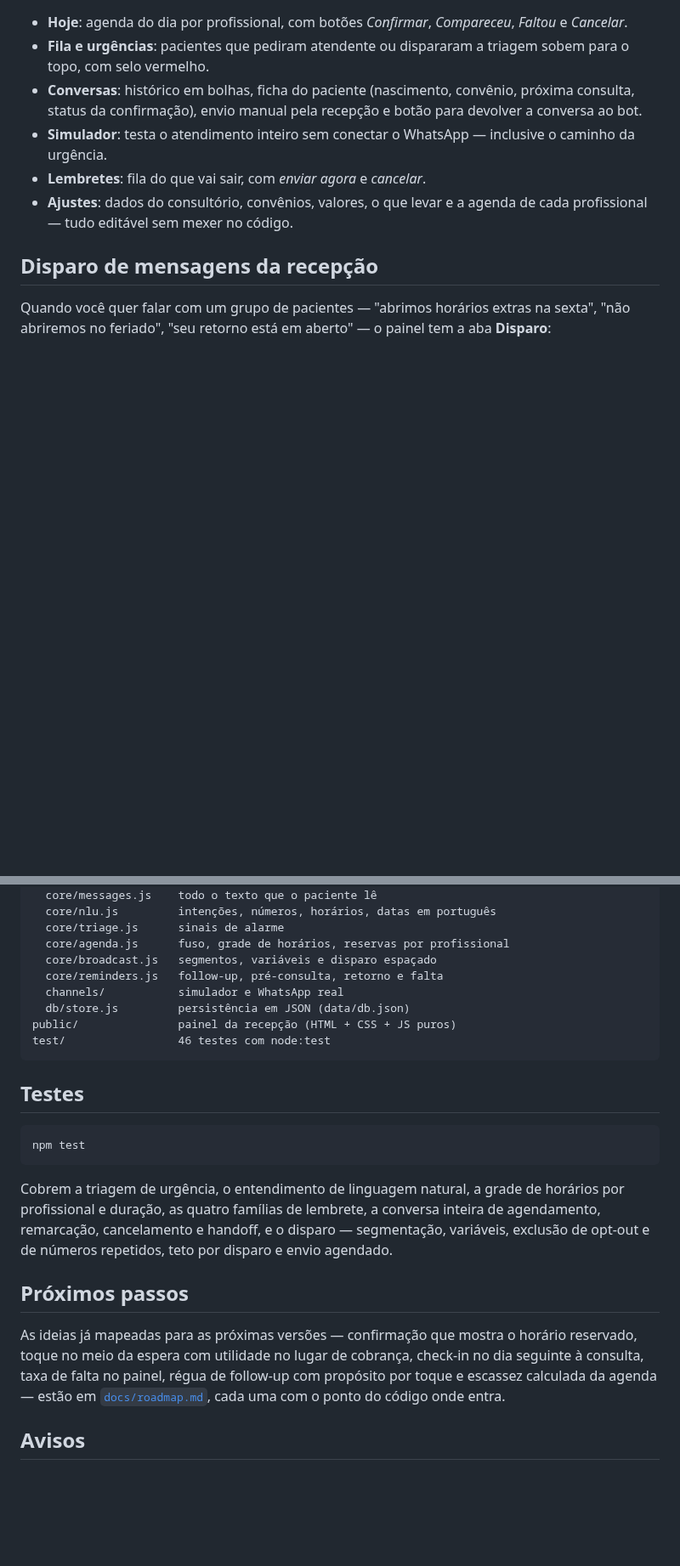
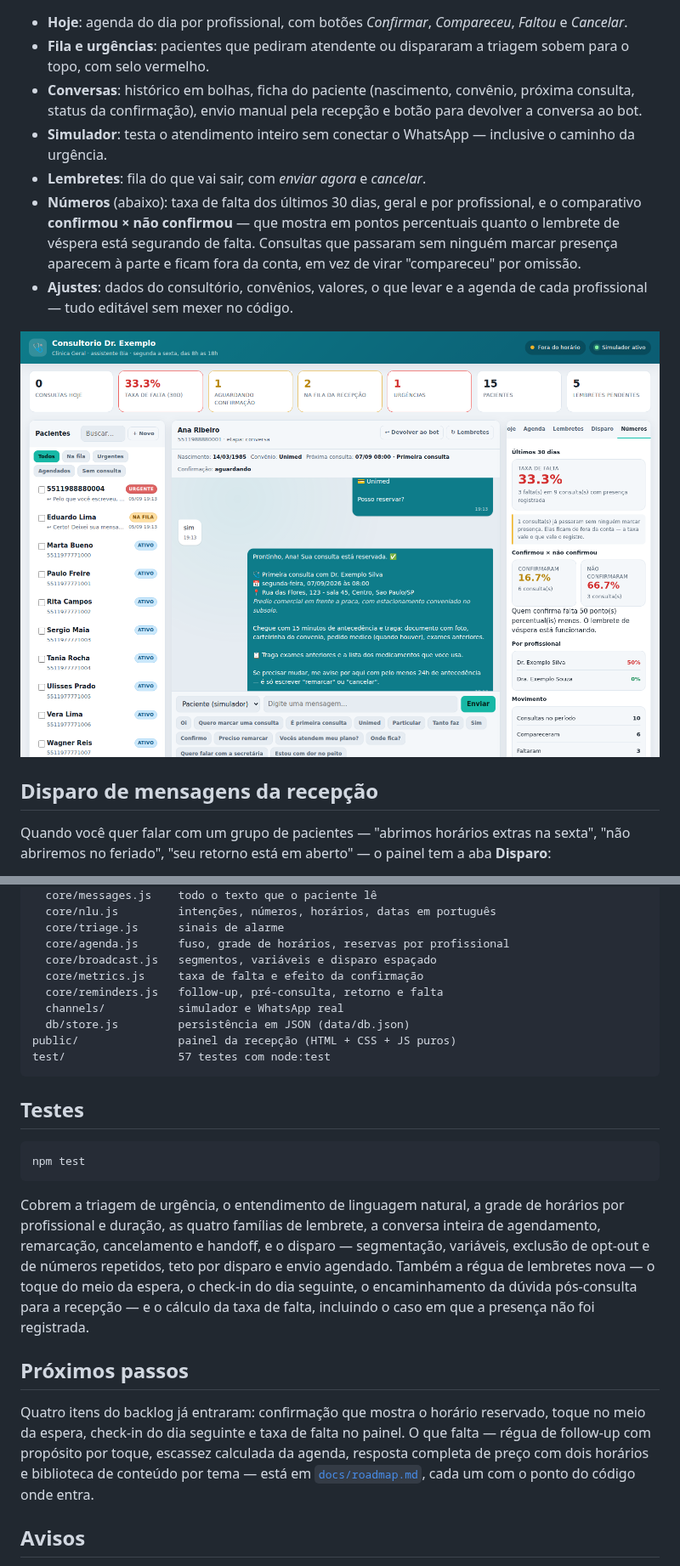
Before and after one commit to rikosoo/Botwhats-, a Markdown page: README.md, 2 parts joined by grey strips. Shown at 85% size. Rendered like a GitHub page; pictures changed too: docs/numeros.png (added); blank space fills up the shorter version.

````diff
--- a/README.md
+++ b/README.md
@@ -62,7 +69,13 @@ e consulta cancelada não gera aviso.
 - **Conversas**: histórico em bolhas, ficha do paciente (nascimento, convênio, próxima consulta, status da confirmação), envio manual pela recepção e botão para devolver a conversa ao bot.
 - **Simulador**: testa o atendimento inteiro sem conectar o WhatsApp — inclusive o caminho da urgência.
 - **Lembretes**: fila do que vai sair, com *enviar agora* e *cancelar*.
+- **Números** (abaixo): taxa de falta dos últimos 30 dias, geral e por profissional, e o comparativo
+  **confirmou × não confirmou** — que mostra em pontos percentuais quanto o lembrete de véspera
+  está segurando de falta. Consultas que passaram sem ninguém marcar presença aparecem à parte e
+  ficam fora da conta, em vez de virar "compareceu" por omissão.
 - **Ajustes**: dados do consultório, convênios, valores, o que levar e a agenda de cada profissional — tudo editável sem mexer no código.
+
+![aba de números](docs/numeros.png)
 
 ## Disparo de mensagens da recepção
 
@@ -198,11 +213,12 @@ src/
   core/triage.js      sinais de alarme
   core/agenda.js      fuso, grade de horários, reservas por profissional
   core/broadcast.js   segmentos, variáveis e disparo espaçado
+  core/metrics.js     taxa de falta e efeito da confirmação
   core/reminders.js   follow-up, pré-consulta, retorno e falta
   channels/           simulador e WhatsApp real
   db/store.js         persistência em JSON (data/db.json)
 public/               painel da recepção (HTML + CSS + JS puros)
-test/                 46 testes com node:test
+test/                 57 testes com node:test
 ```
 
 ## Testes
@@ -214,14 +230,17 @@ npm test
 Cobrem a triagem de urgência, o entendimento de linguagem natural, a grade de horários por
 profissional e duração, as quatro famílias de lembrete, a conversa inteira de agendamento,
 remarcação, cancelamento e handoff, e o disparo — segmentação, variáveis, exclusão de opt-out
-e de números repetidos, teto por disparo e envio agendado.
+e de números repetidos, teto por disparo e envio agendado. Também a régua de lembretes nova — o
+toque do meio da espera, o check-in do dia seguinte, o encaminhamento da dúvida pós-consulta para
+a recepção — e o cálculo da taxa de falta, incluindo o caso em que a presença não foi registrada.
 
 ## Próximos passos
 
-As ideias já mapeadas para as próximas versões — confirmação que mostra o horário reservado,
-toque no meio da espera com utilidade no lugar de cobrança, check-in no dia seguinte à consulta,
-taxa de falta no painel, régua de follow-up com propósito por toque e escassez calculada da agenda
-— estão em [`docs/roadmap.md`](docs/roadmap.md), cada uma com o ponto do código onde entra.
+Quatro itens do backlog já entraram: confirmação que mostra o horário reservado, toque no meio da
+espera, check-in do dia seguinte e taxa de falta no painel. O que falta — régua de follow-up com
+propósito por toque, escassez calculada da agenda, resposta completa de preço com dois horários e
+biblioteca de conteúdo por tema — está em [`docs/roadmap.md`](docs/roadmap.md), cada um com o
+ponto do código onde entra.
 
 ## Avisos
 
````
Also changed, not shown: other parts of README.md (+10 -1 lines), docs/roadmap.md (+9 -1 lines), 13 other files.
